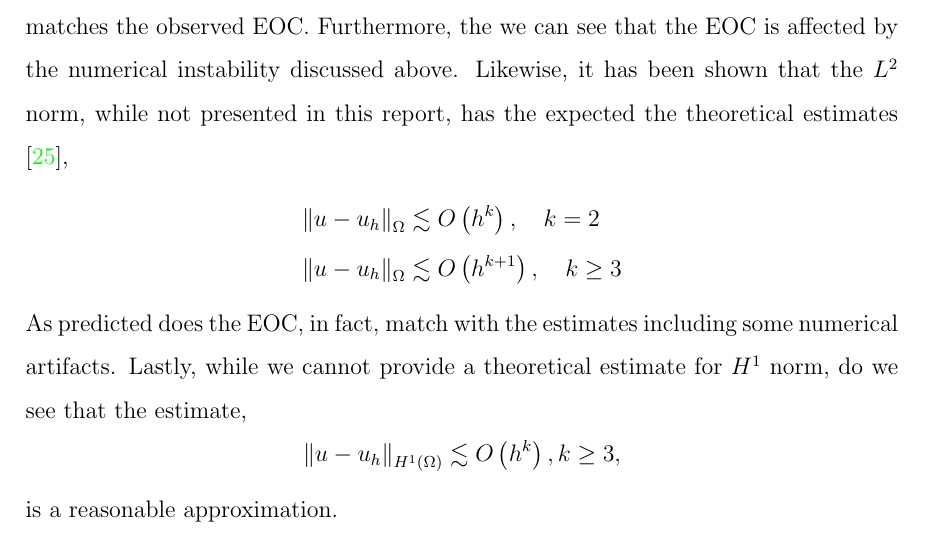
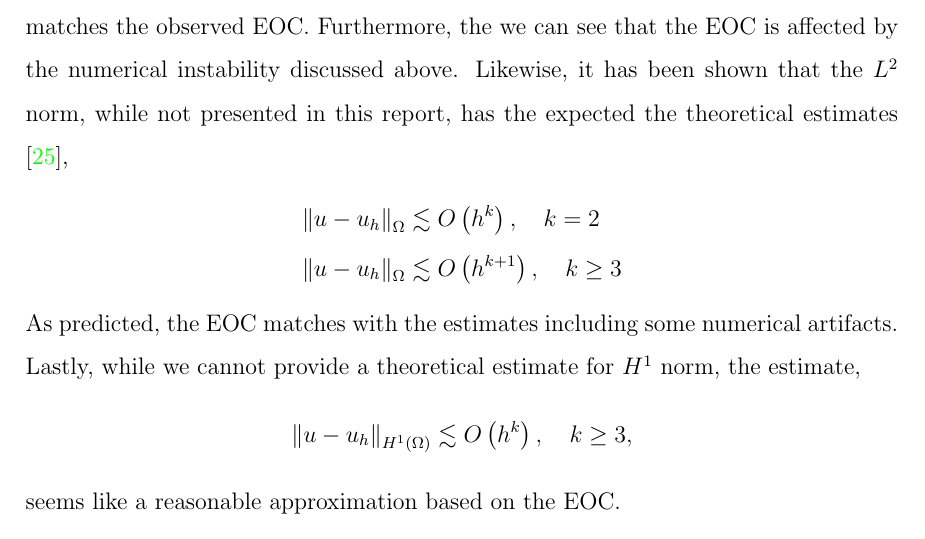
Before and after one commit to isakhammer/master_thesis, a LaTeX document (latex/main.tex, which reads latex/numerical_results.tex): part of page 23 of 33, cut so that both start at the same text. Compiled offline with pdfLaTeX.

Commit message:
Better wording

```diff
--- a/latex/numerical_results.tex
+++ b/latex/numerical_results.tex
@@ -52,11 +52,11 @@ by the numerical instability discussed above. Likewise, it has been shown that t
 \| u - u_{h} \|_{ \Omega  }^{  }&  \lesssim O\left( h^{k+1} \right) , \quad k\ge  3
     \end{split}
 \]
-As predicted does the EOC, in fact, match with the estimates including some numerical artifacts.
-Lastly, while we cannot provide a theoretical estimate for $H^{1}$ norm, do we see that the estimate, \[
-\| u -u_{h} \|_{  H^{1}\left( \Omega  \right)  }^{  }   \lesssim O\left( h^{k} \right), k\ge 3 ,
+As predicted, the EOC matches with the estimates including some numerical artifacts.
+Lastly, while we cannot provide a theoretical estimate for $H^{1}$ norm, the estimate, \[
+\| u -u_{h} \|_{  H^{1}\left( \Omega  \right)  }^{  }   \lesssim O\left( h^{k} \right), \quad  k\ge 3 ,
 \]
-is a reasonable approximation.
+seems like a reasonable approximation based on the EOC.
 
 
 
```
